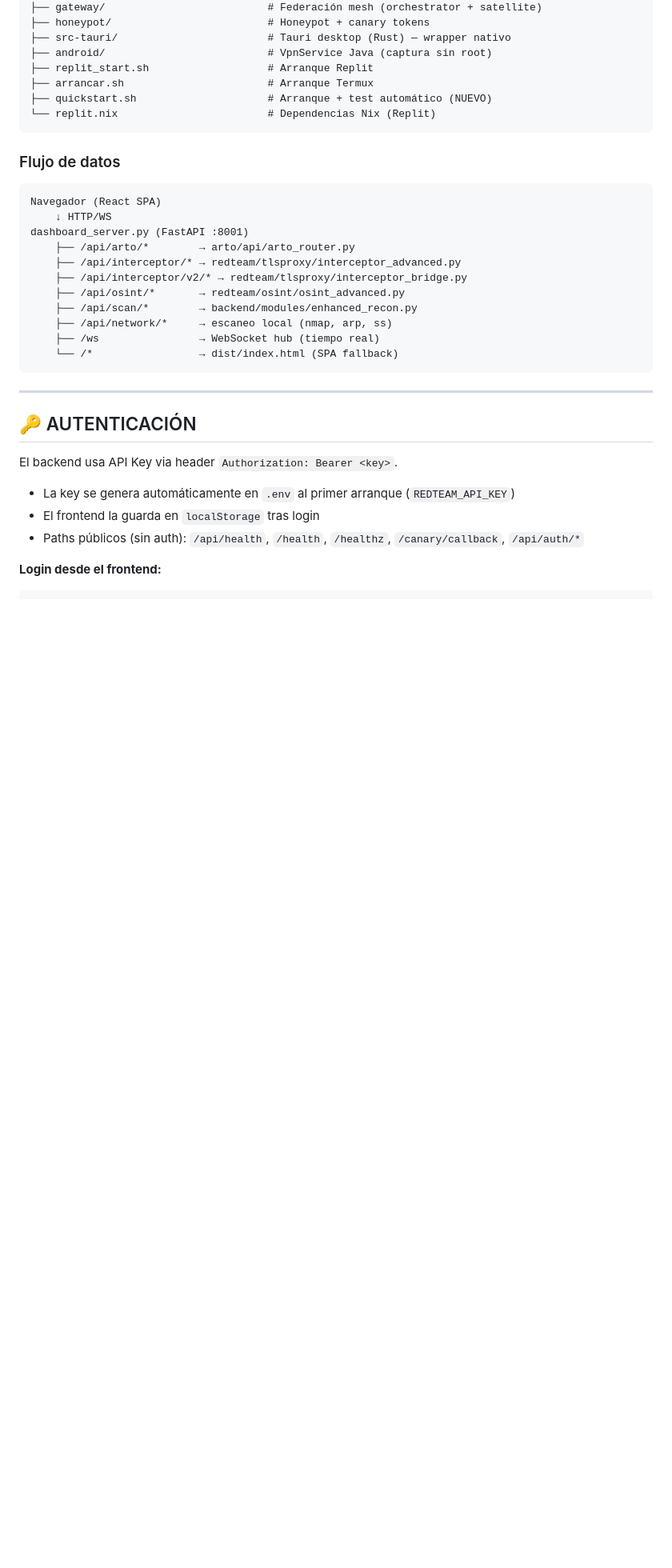
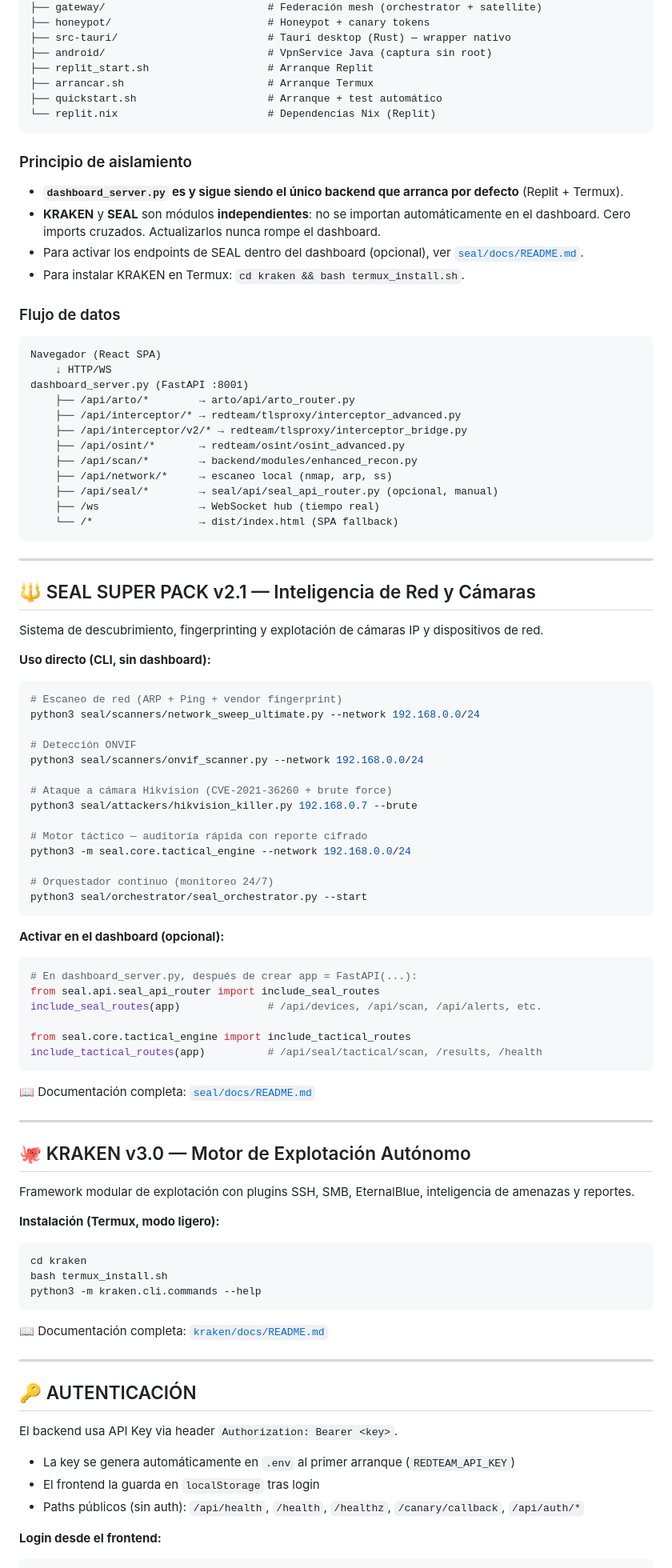
Before and after one commit to sourceseal-star/Red-team-tauri, a Markdown page: README.md, the part around one of its changes. Shown at 80% size. GitHub-like rendering; blank space fills up the shorter version.

Commit message:
docs: actualizar README.md para v6.0 (SEAL + KRAKEN + instrucciones)

````diff
--- a/README.md
+++ b/README.md
@@ -127,9 +144,16 @@ Red-team-tauri/
 ├── android/                          # VpnService Java (captura sin root)
 ├── replit_start.sh                   # Arranque Replit
 ├── arrancar.sh                       # Arranque Termux
-├── quickstart.sh                     # Arranque + test automático (NUEVO)
+├── quickstart.sh                     # Arranque + test automático
 └── replit.nix                        # Dependencias Nix (Replit)
 ```
+
+### Principio de aislamiento
+
+- **`dashboard_server.py` es y sigue siendo el único backend que arranca por defecto** (Replit + Termux).
+- **KRAKEN** y **SEAL** son módulos **independientes**: no se importan automáticamente en el dashboard. Cero imports cruzados. Actualizarlos nunca rompe el dashboard.
+- Para activar los endpoints de SEAL dentro del dashboard (opcional), ver [`seal/docs/README.md`](seal/docs/README.md).
+- Para instalar KRAKEN en Termux: `cd kraken && bash termux_install.sh`.
 
 ### Flujo de datos
 
@@ -143,9 +167,64 @@ dashboard_server.py (FastAPI :8001)
     ├── /api/osint/*       → redteam/osint/osint_advanced.py
     ├── /api/scan/*        → backend/modules/enhanced_recon.py
     ├── /api/network/*     → escaneo local (nmap, arp, ss)
+    ├── /api/seal/*        → seal/api/seal_api_router.py (opcional, manual)
     ├── /ws                → WebSocket hub (tiempo real)
     └── /*                 → dist/index.html (SPA fallback)
 ```
+
+---
+
+## 🔱 SEAL SUPER PACK v2.1 — Inteligencia de Red y Cámaras
+
+Sistema de descubrimiento, fingerprinting y explotación de cámaras IP y dispositivos de red.
+
+**Uso directo (CLI, sin dashboard):**
+
+```bash
+# Escaneo de red (ARP + Ping + vendor fingerprint)
+python3 seal/scanners/network_sweep_ultimate.py --network 192.168.0.0/24
+
+# Detección ONVIF
+python3 seal/scanners/onvif_scanner.py --network 192.168.0.0/24
+
+# Ataque a cámara Hikvision (CVE-2021-36260 + brute force)
+python3 seal/attackers/hikvision_killer.py 192.168.0.7 --brute
+
+# Motor táctico — auditoría rápida con reporte cifrado
+python3 -m seal.core.tactical_engine --network 192.168.0.0/24
+
+# Orquestador continuo (monitoreo 24/7)
+python3 seal/orchestrator/seal_orchestrator.py --start
+```
+
+**Activar en el dashboard (opcional):**
+
+```python
+# En dashboard_server.py, después de crear app = FastAPI(...):
+from seal.api.seal_api_router import include_seal_routes
+include_seal_routes(app)              # /api/devices, /api/scan, /api/alerts, etc.
+
+from seal.core.tactical_engine import include_tactical_routes
+include_tactical_routes(app)          # /api/seal/tactical/scan, /results, /health
+```
+
+📖 Documentación completa: [`seal/docs/README.md`](seal/docs/README.md)
+
+---
+
+## 🐙 KRAKEN v3.0 — Motor de Explotación Autónomo
+
+Framework modular de explotación con plugins SSH, SMB, EternalBlue, inteligencia de amenazas y reportes.
+
+**Instalación (Termux, modo ligero):**
+
+```bash
+cd kraken
+bash termux_install.sh
+python3 -m kraken.cli.commands --help
+```
+
+📖 Documentación completa: [`kraken/docs/README.md`](kraken/docs/README.md)
 
 ---
 
````
Also changed, not shown: other parts of README.md (+48 -3 lines).
